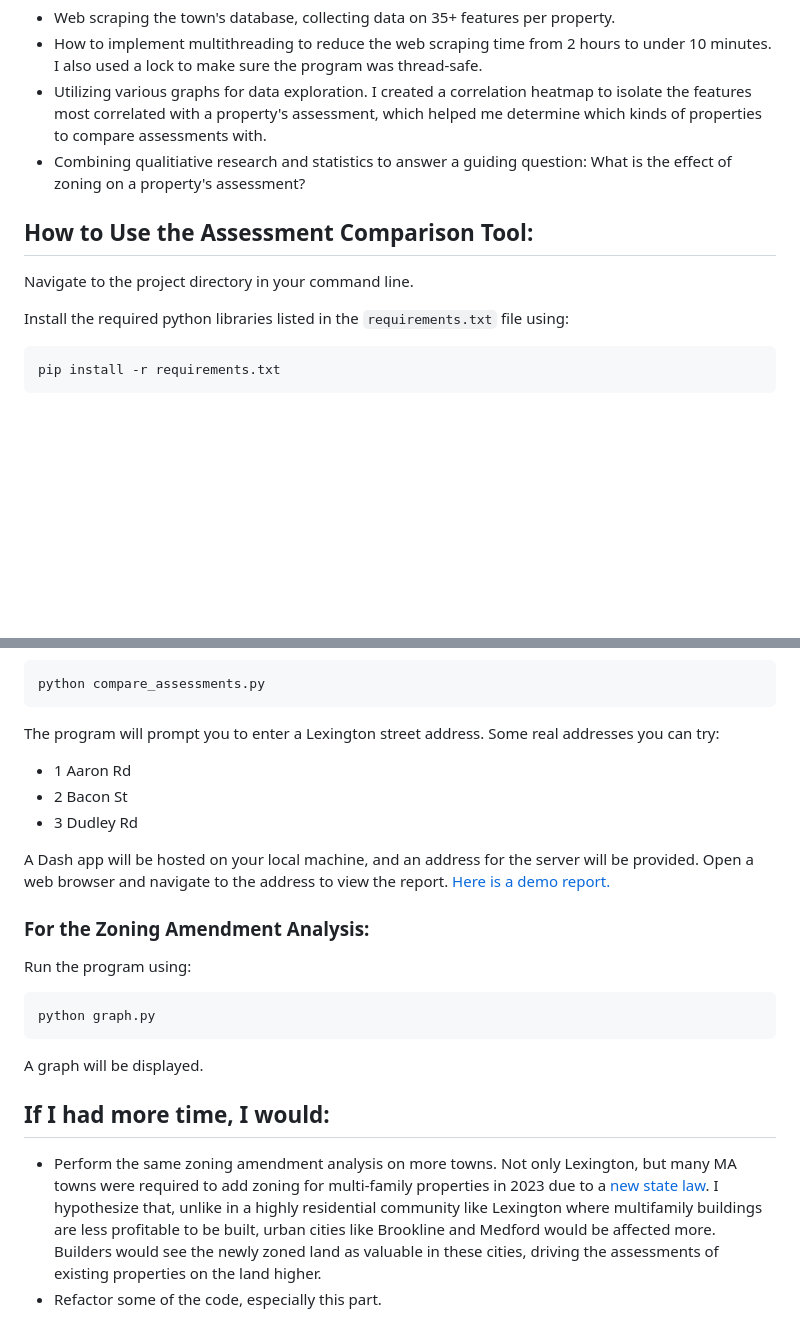
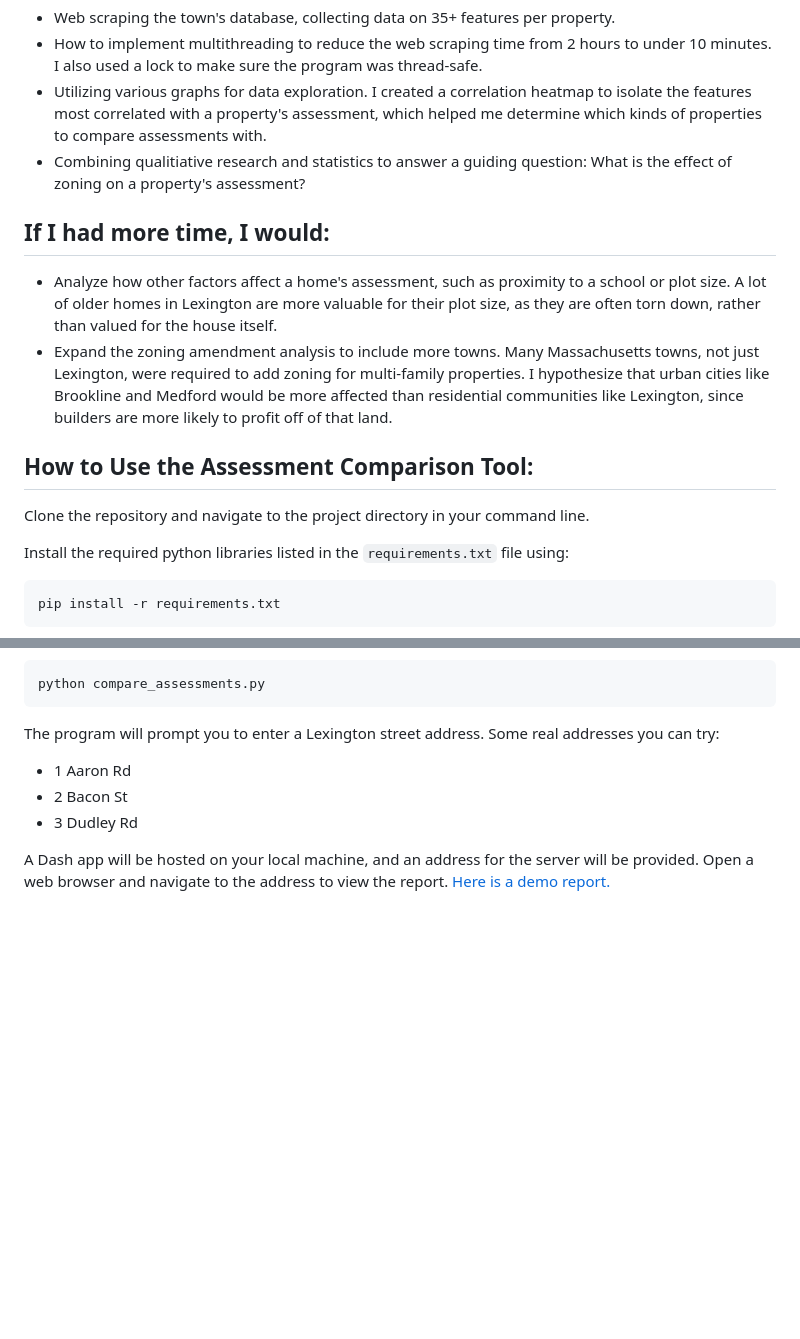
Before and after one commit to niti-go/lexington-property-analysis, a Markdown page: README.md, 2 parts joined by grey strips. GitHub-like rendering; blank space fills up the shorter version.

````diff
--- a/README.md
+++ b/README.md
@@ -19,8 +19,13 @@ I was also curious about the impact of zoning changes, such as that required by
 - Utilizing various graphs for data exploration. I created a correlation heatmap to isolate the features most correlated with a property's assessment, which helped me determine which kinds of properties to compare assessments with.
 - Combining qualitiative research and statistics to answer a guiding question: What is the effect of zoning on a property's assessment?
 
+## If I had more time, I would:
+
+- Analyze how other factors affect a home's assessment, such as proximity to a school or plot size. A lot of older homes in Lexington are more valuable for their plot size, as they are often torn down, rather than valued for the house itself.
+- Expand the zoning amendment analysis to include more towns. Many Massachusetts towns, not just Lexington, were required to add zoning for multi-family properties. I hypothesize that urban cities like Brookline and Medford would be more affected than residential communities like Lexington, since builders are more likely to profit off of that land.
+
 ## How to Use the Assessment Comparison Tool:
-Navigate to the project directory in your command line.
+Clone the repository and navigate to the project directory in your command line.
 
 Install the required python libraries listed in the `requirements.txt` file using:
 ```
@@ -36,15 +41,3 @@ The program will prompt you to enter a Lexington street address. Some real addre
 - 3 Dudley Rd
 
 A Dash app will be hosted on your local machine, and an address for the server will be provided. Open a web browser and navigate to the address to view the report. [Here is a demo report.](demo_report.mp4)
-
-### For the Zoning Amendment Analysis:
-Run the program using:
-```
-python graph.py
-```
-A graph will be displayed.
-
-## If I had more time, I would:
-
-- Perform the same zoning amendment analysis on more towns. Not only Lexington, but many MA towns were required to add zoning for multi-family properties in 2023 due to a [new state law](https://www.mass.gov/info-details/multi-family-zoning-requirement-for-mbta-communities). I hypothesize that, unlike in a highly residential community like Lexington where multifamily buildings are less profitable to be built, urban cities like Brookline and Medford would be affected more. Builders would see the newly zoned land as valuable in these cities, driving the assessments of existing properties on the land higher.
-- Refactor some of the code, especially this part.
````
